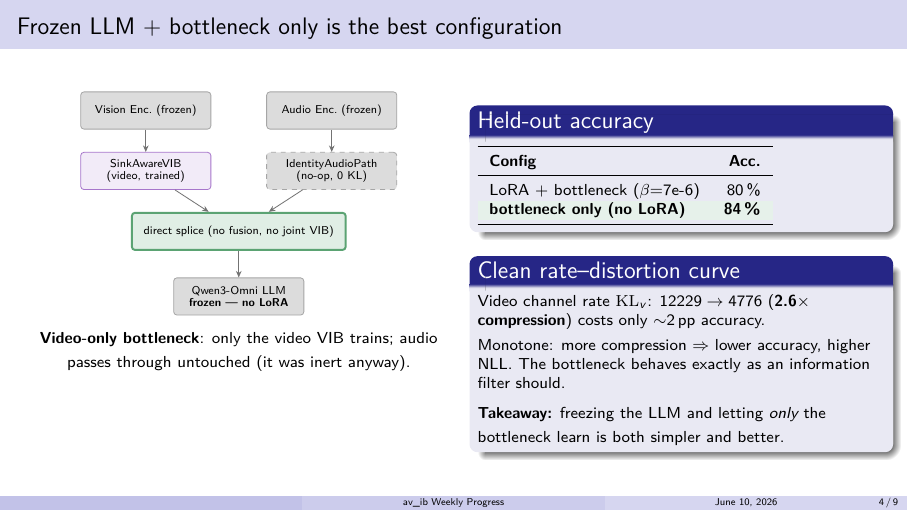
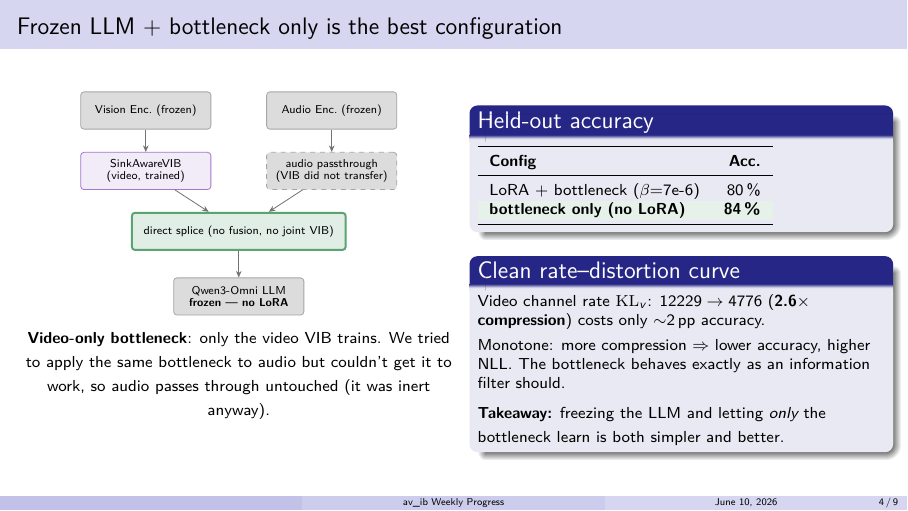
Before and after one commit to SouleimanS/TSIA_Experiments, LaTeX slides (av_ib/docs/weekly_progress2.tex): page 4 of 9. Compiled offline with pdfLaTeX.

Commit message:
Slide 4: reframe audio path as failed VIB transfer attempt, drop topk/identity naming

```diff
--- a/av_ib/docs/weekly_progress2.tex
+++ b/av_ib/docs/weekly_progress2.tex
@@ -154,7 +154,7 @@ bottleneck} --- which is why we pivot the evaluation (next slides).}
 \node[frz] (venc) at (-2.0, 2.8) {Vision Enc.\ (frozen)};
 \node[frz] (aenc) at ( 2.0, 2.8) {Audio Enc.\ (frozen)};
 \node[trn] (vvib) at (-2.0, 1.5) {SinkAwareVIB\\[-1pt](video, trained)};
-\node[idn] (avib) at ( 2.0, 1.5) {IdentityAudioPath\\[-1pt](no-op, 0 KL)};
+\node[idn] (avib) at ( 2.0, 1.5) {audio passthrough\\[-1pt](VIB did not transfer)};
 \node[win] (splice) at (0, 0.2) {direct splice (no fusion, no joint VIB)};
 \node[frz] (llm)  at ( 0,  -1.2) {Qwen3-Omni LLM\\[-1pt]\textbf{frozen --- no LoRA}};
 \draw[arr] (venc)--(vvib); \draw[arr] (aenc)--(avib);
@@ -163,7 +163,8 @@ bottleneck} --- which is why we pivot the evaluation (next slides).}
 \end{tikzpicture}}
 
 \vspace{2pt}
-{\footnotesize \textbf{Video-only bottleneck}: only the video VIB trains;
+{\footnotesize \textbf{Video-only bottleneck}: only the video VIB trains. We
+tried to apply the same bottleneck to audio but couldn't get it to work, so
 audio passes through untouched (it was inert anyway).}
 \end{column}
 
```
